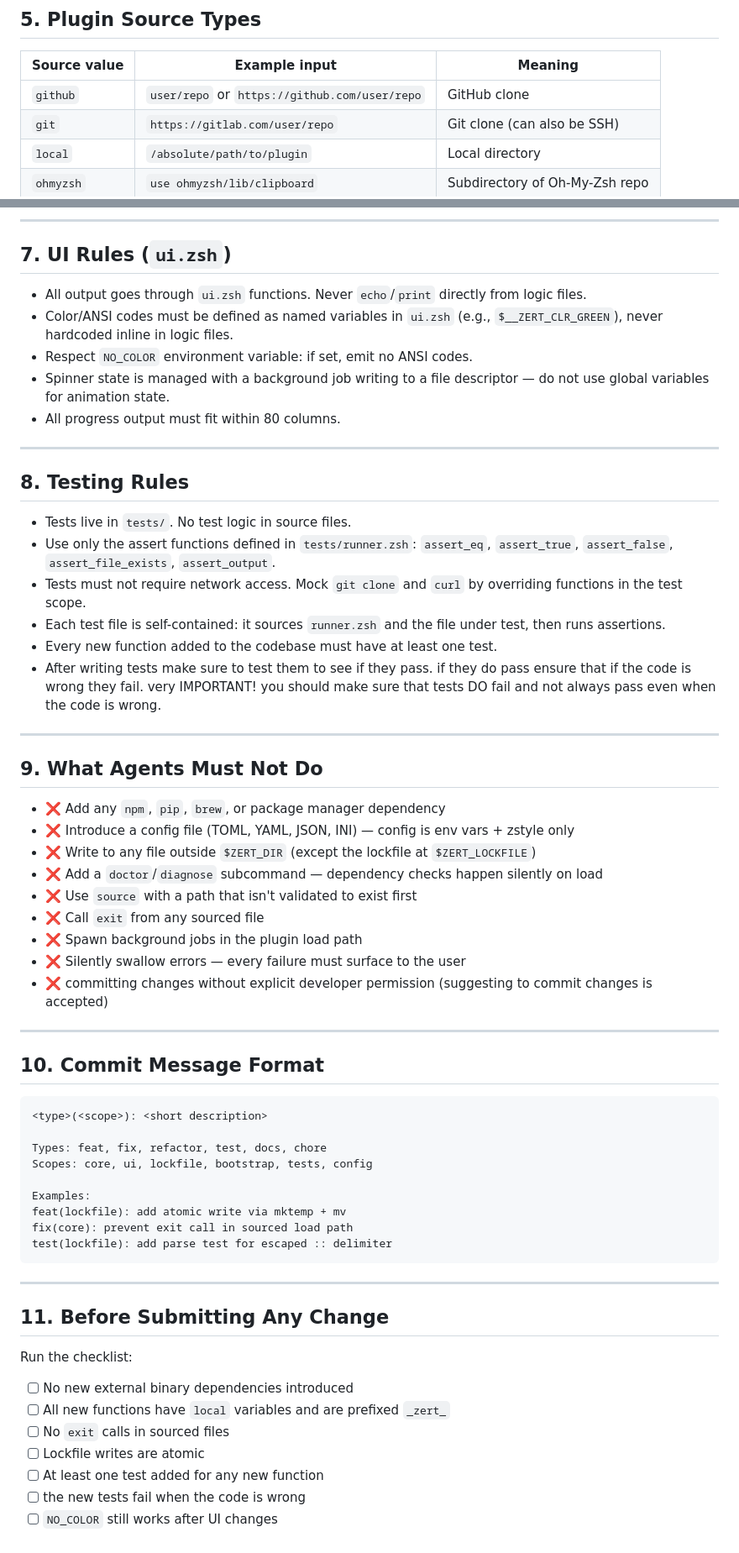
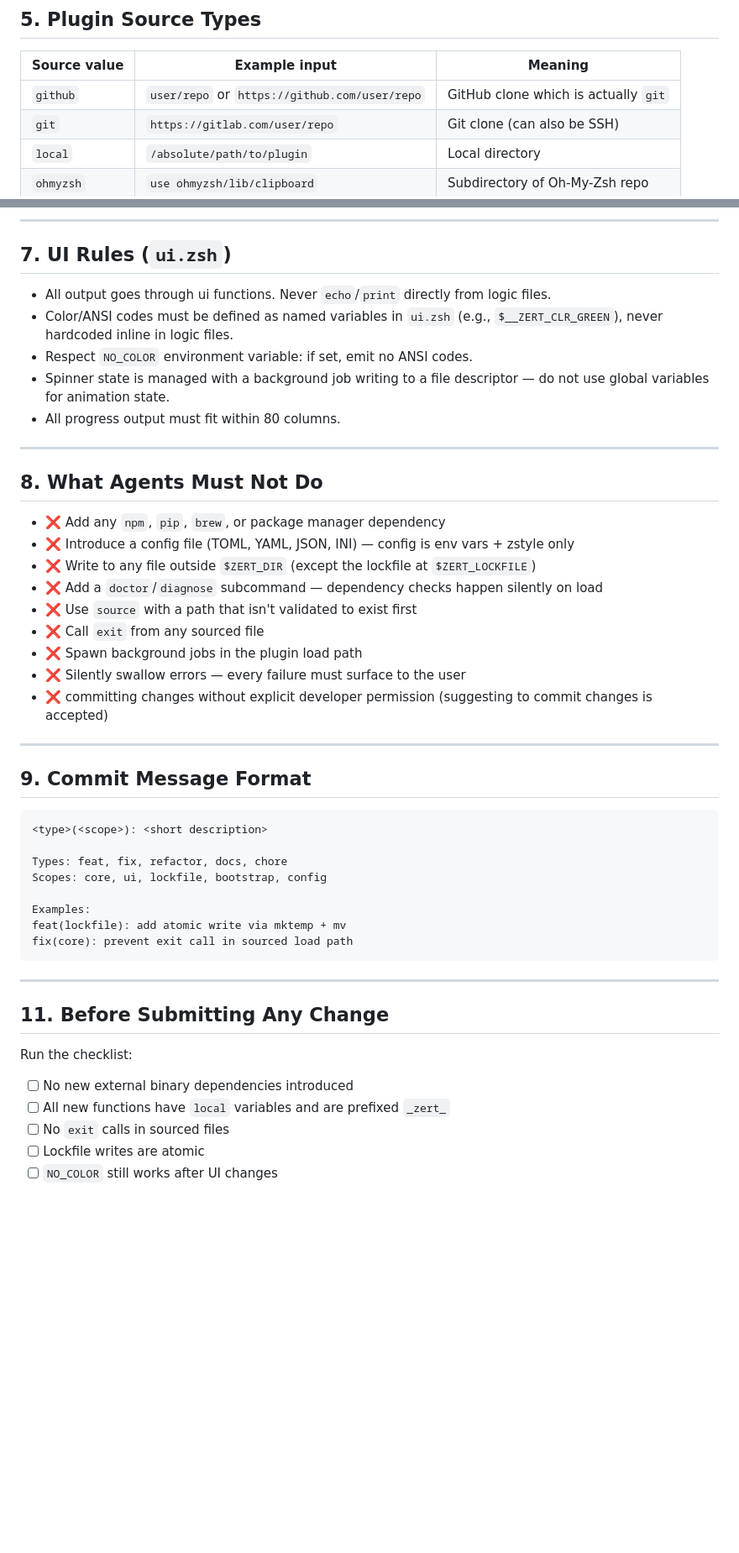
Before and after one commit to oxcl/zert, a Markdown page: AGENTS.md, 2 parts joined by grey strips. Shown at 84% size. GitHub-like rendering; blank space fills up the shorter version.

````diff
--- a/AGENTS.md
+++ b/AGENTS.md
@@ -156,7 +142,7 @@ version::1
 
 | Source value | Example input | Meaning |
 |---|---|---|
-| `github` | `user/repo` or `https://github.com/user/repo` | GitHub clone |
+| `github` | `user/repo` or `https://github.com/user/repo` | GitHub clone which is actually `git` |
 | `git` | `https://gitlab.com/user/repo` | Git clone (can also be SSH) |
 | `local` | `/absolute/path/to/plugin` | Local directory |
 | `ohmyzsh` | `use ohmyzsh/lib/clipboard` | Subdirectory of Oh-My-Zsh repo |
@@ -179,7 +165,7 @@ Resolution logic must always follow this order. Never read a lower-priority sour
 
 ## 7. UI Rules (`ui.zsh`)
 
-- All output goes through `ui.zsh` functions. Never `echo`/`print` directly from logic files.
+- All output goes through ui functions. Never `echo`/`print` directly from logic files.
 - Color/ANSI codes must be defined as named variables in `ui.zsh` (e.g., `$__ZERT_CLR_GREEN`), never hardcoded inline in logic files.
 - Respect `NO_COLOR` environment variable: if set, emit no ANSI codes.
 - Spinner state is managed with a background job writing to a file descriptor — do not use global variables for animation state.
@@ -187,17 +173,7 @@ Resolution logic must always follow this order. Never read a lower-priority sour
 
 ---
 
-## 8. Testing Rules
-
-- Tests live in `tests/`. No test logic in source files.
-- Use only the assert functions defined in `tests/runner.zsh`: `assert_eq`, `assert_true`, `assert_false`, `assert_file_exists`, `assert_output`.
-- Tests must not require network access. Mock `git clone` and `curl` by overriding functions in the test scope.
-- Each test file is self-contained: it sources `runner.zsh` and the file under test, then runs assertions.
-- Every new function added to the codebase must have at least one test.
-- After writing tests make sure to test them to see if they pass. if they do pass ensure that if the code is wrong they fail. very IMPORTANT! you should make sure that tests DO fail and not always pass even when the code is wrong.
----
-
-## 9. What Agents Must Not Do
+## 8. What Agents Must Not Do
 
 - ❌ Add any `npm`, `pip`, `brew`, or package manager dependency
 - ❌ Introduce a config file (TOML, YAML, JSON, INI) — config is env vars + zstyle only
@@ -211,18 +187,17 @@ Resolution logic must always follow this order. Never read a lower-priority sour
 
 ---
 
-## 10. Commit Message Format
+## 9. Commit Message Format
 
 ```
 <type>(<scope>): <short description>
 
-Types: feat, fix, refactor, test, docs, chore
-Scopes: core, ui, lockfile, bootstrap, tests, config
+Types: feat, fix, refactor, docs, chore
+Scopes: core, ui, lockfile, bootstrap, config
 
 Examples:
 feat(lockfile): add atomic write via mktemp + mv
 fix(core): prevent exit call in sourced load path
-test(lockfile): add parse test for escaped :: delimiter
 ```
 
 ---
@@ -234,6 +209,4 @@ Run the checklist:
 - [ ] All new functions have `local` variables and are prefixed `_zert_`
 - [ ] No `exit` calls in sourced files
 - [ ] Lockfile writes are atomic
-- [ ] At least one test added for any new function
-- [ ] the new tests fail when the code is wrong
 - [ ] `NO_COLOR` still works after UI changes
````
Also changed, not shown: other parts of AGENTS.md (+3 -17 lines).
